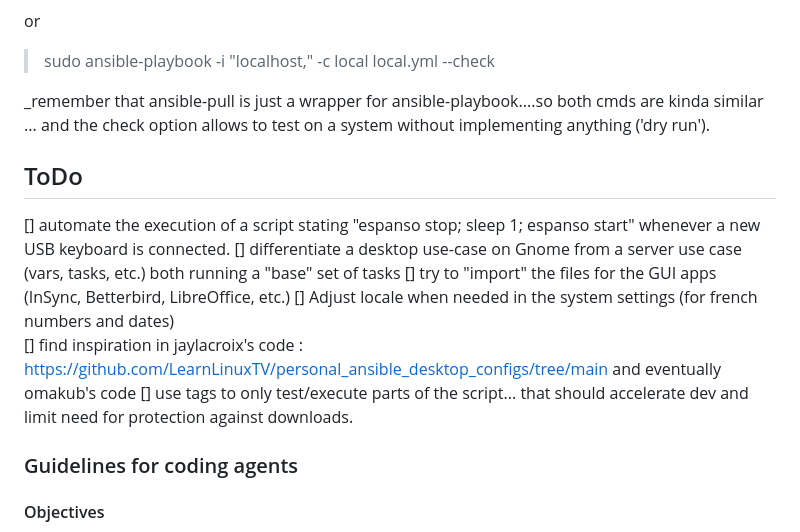
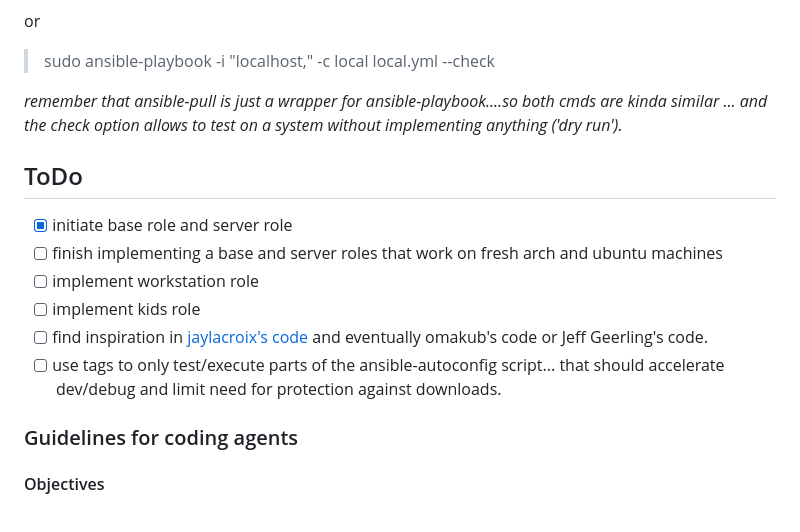
Before and after one commit to djspatule/ansible-autoconfig, a Markdown page: README.md, the part around the change. Drawn GitHub-style.

Commit message:
correcting readme.md more

```diff
--- a/README.md
+++ b/README.md
@@ -29,22 +29,23 @@ or
 
 > sudo ansible-playbook -i "localhost," -c local local.yml --check
 
-\_remember that ansible-pull is just a wrapper for ansible-playbook....so both
+_remember that ansible-pull is just a wrapper for ansible-playbook....so both
 cmds are kinda similar ... and the check option allows to test on a system
-without implementing anything ('dry run').
+without implementing anything ('dry run')._
 
 ## ToDo
 
-[] automate the execution of a script stating "espanso stop; sleep 1; espanso
-start" whenever a new USB keyboard is connected. [] differentiate a desktop
-use-case on Gnome from a server use case (vars, tasks, etc.) both running a
-"base" set of tasks [] try to "import" the files for the GUI apps (InSync,
-Betterbird, LibreOffice, etc.) [] Adjust locale when needed in the system
-settings (for french numbers and dates)
-[] find inspiration in jaylacroix's code :
-<https://github.com/LearnLinuxTV/personal_ansible_desktop_configs/tree/main> and
-eventually omakub's code [] use tags to only test/execute parts of the script...
-that should accelerate dev and limit need for protection against downloads.
+- [x] initiate base role and server role
+- [ ] finish implementing a base and server roles that work on fresh arch and
+      ubuntu machines
+- [ ] implement workstation role
+- [ ] implement kids role
+- [ ] find inspiration in
+      [jaylacroix's code](https://github.com/LearnLinuxTV/personal_ansible_desktop_configs/tree/main)
+      and eventually omakub's code or Jeff Geerling's code.
+- [ ] use tags to only test/execute parts of the ansible-autoconfig script...
+      that should accelerate dev/debug and limit need for protection against
+      downloads.
 
 ### Guidelines for coding agents
 
```
